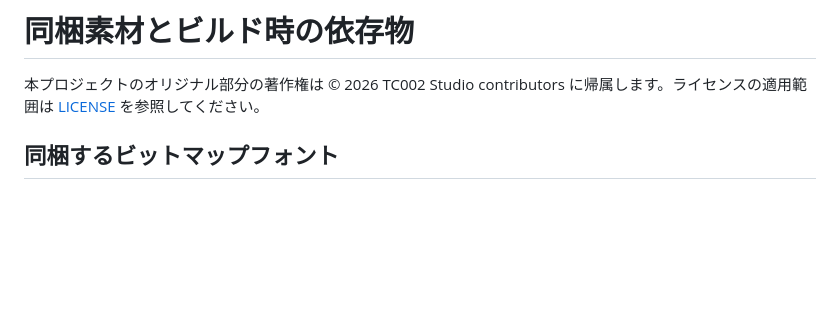
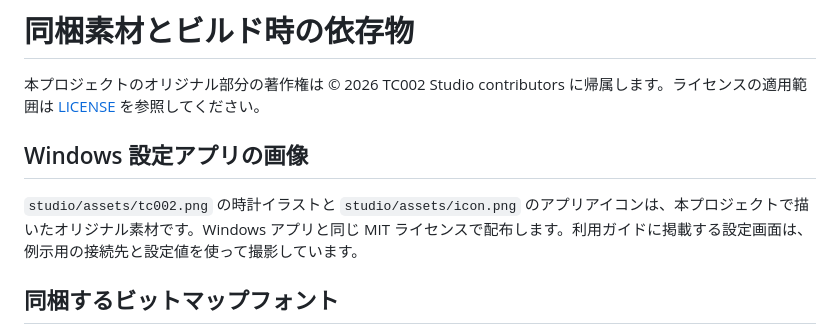
Before and after one commit to radiann-kswg/Ulanzi_TC002_for-JPEngineers, a Markdown page: THIRD_PARTY_NOTICES.md, the part around the change. Drawn GitHub-style; blank space fills up the shorter version.

```diff
--- a/THIRD_PARTY_NOTICES.md
+++ b/THIRD_PARTY_NOTICES.md
@@ -1,6 +1,10 @@
 # 同梱素材とビルド時の依存物
 
 本プロジェクトのオリジナル部分の著作権は © 2026 TC002 Studio contributors に帰属します。ライセンスの適用範囲は [LICENSE](LICENSE) を参照してください。
+
+## Windows 設定アプリの画像
+
+`studio/assets/tc002.png` の時計イラストと `studio/assets/icon.png` のアプリアイコンは、本プロジェクトで描いたオリジナル素材です。Windows アプリと同じ MIT ライセンスで配布します。利用ガイドに掲載する設定画面は、例示用の接続先と設定値を使って撮影しています。
 
 ## 同梱するビットマップフォント
 
```
Also changed, not shown: README.md (+16 -4 lines), docs/studio-requirements.md (+2 -0 lines), docs/studio-settings.png (added), docs/studio-setup.png.
